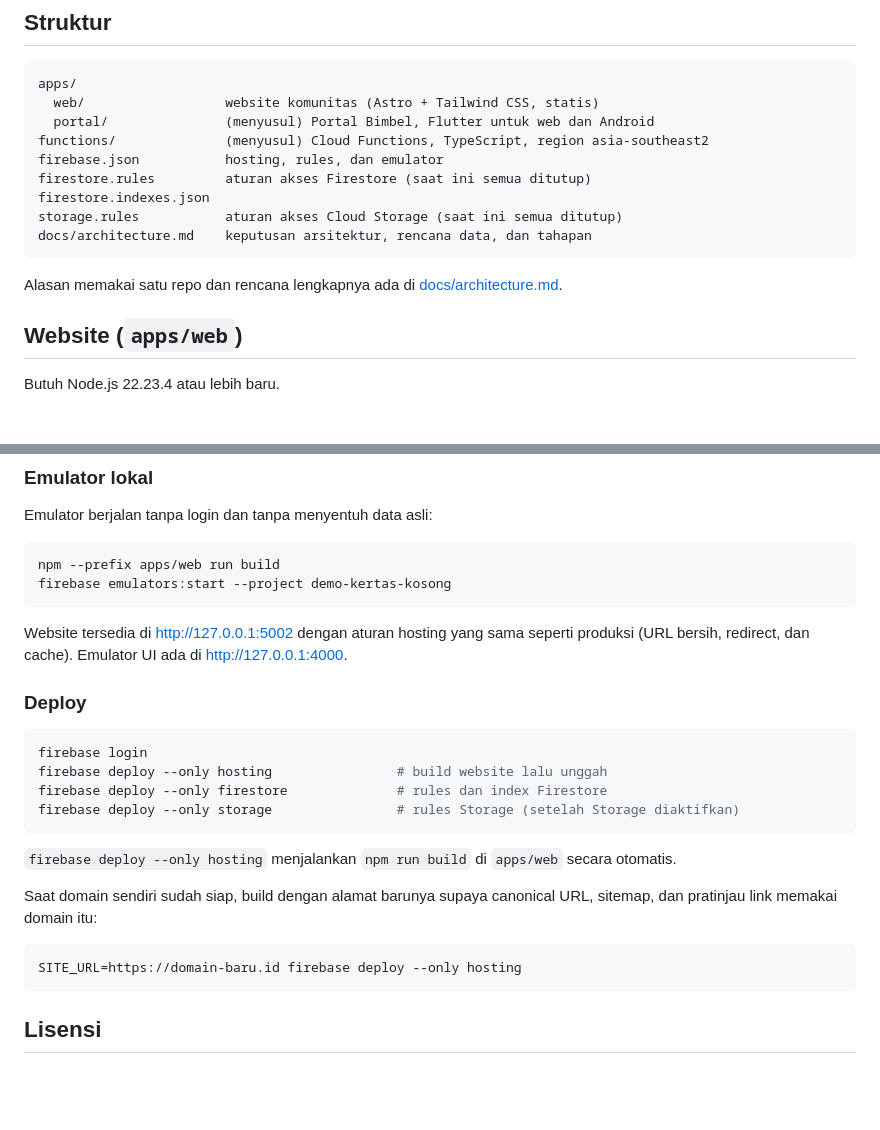
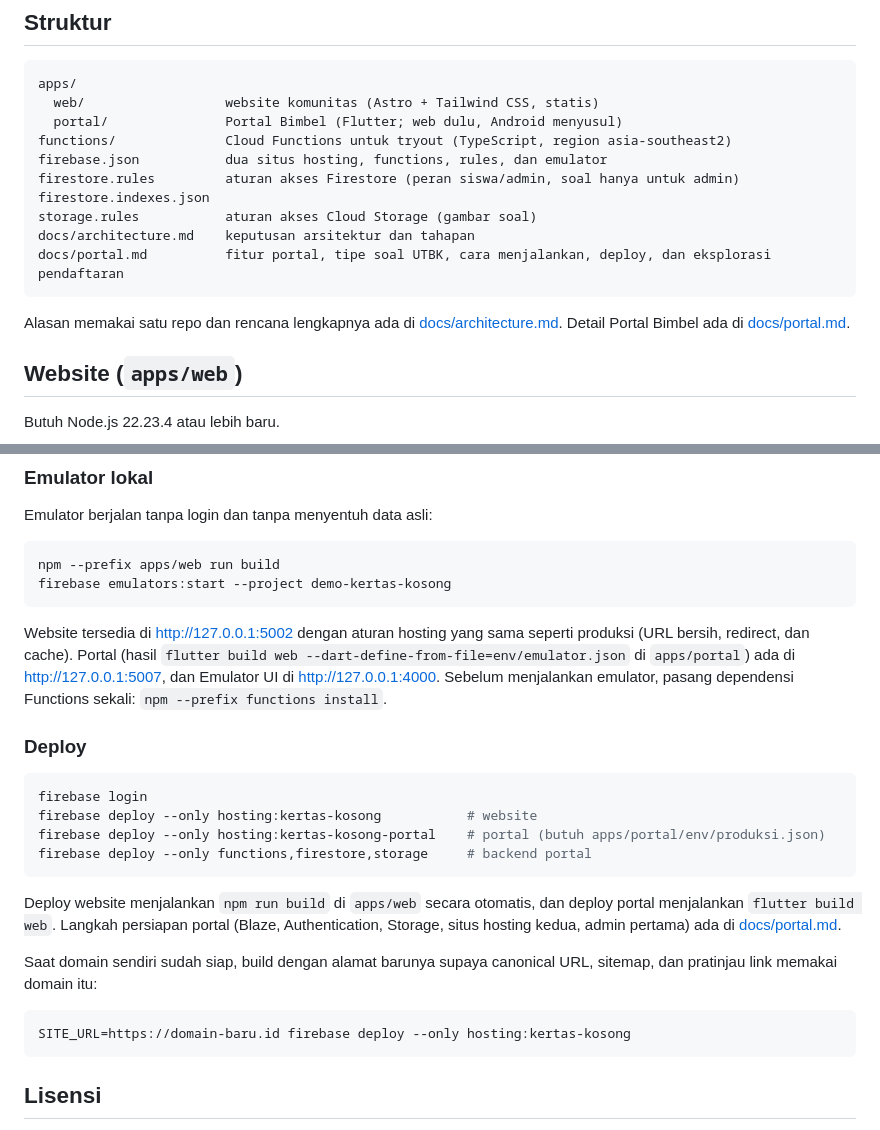
Before and after one commit to khrlanamm/kertas-kosong, a Markdown page: README.md, 2 parts joined by grey strips. GitHub-like rendering; blank space fills up the shorter version.

Commit message:
docs: document the portal, UTBK question types, and registration options

````diff
--- a/README.md
+++ b/README.md
@@ -11,16 +11,17 @@ Portal lama, yang hanya berisi tautan, diarsipkan di branch [`arsip/portal-lama`
 ```
 apps/
   web/                  website komunitas (Astro + Tailwind CSS, statis)
-  portal/               (menyusul) Portal Bimbel, Flutter untuk web dan Android
-functions/              (menyusul) Cloud Functions, TypeScript, region asia-southeast2
-firebase.json           hosting, rules, dan emulator
-firestore.rules         aturan akses Firestore (saat ini semua ditutup)
+  portal/               Portal Bimbel (Flutter; web dulu, Android menyusul)
+functions/              Cloud Functions untuk tryout (TypeScript, region asia-southeast2)
+firebase.json           dua situs hosting, functions, rules, dan emulator
+firestore.rules         aturan akses Firestore (peran siswa/admin, soal hanya untuk admin)
 firestore.indexes.json
-storage.rules           aturan akses Cloud Storage (saat ini semua ditutup)
-docs/architecture.md    keputusan arsitektur, rencana data, dan tahapan
+storage.rules           aturan akses Cloud Storage (gambar soal)
+docs/architecture.md    keputusan arsitektur dan tahapan
+docs/portal.md          fitur portal, tipe soal UTBK, cara menjalankan, deploy, dan eksplorasi pendaftaran
 ```
 
-Alasan memakai satu repo dan rencana lengkapnya ada di [docs/architecture.md](docs/architecture.md).
+Alasan memakai satu repo dan rencana lengkapnya ada di [docs/architecture.md](docs/architecture.md). Detail Portal Bimbel ada di [docs/portal.md](docs/portal.md).
 
 ## Website (`apps/web`)
 
@@ -88,23 +89,23 @@ npm --prefix apps/web run build
 firebase emulators:start --project demo-kertas-kosong
 ```
 
-Website tersedia di http://127.0.0.1:5002 dengan aturan hosting yang sama seperti produksi (URL bersih, redirect, dan cache). Emulator UI ada di http://127.0.0.1:4000.
+Website tersedia di http://127.0.0.1:5002 dengan aturan hosting yang sama seperti produksi (URL bersih, redirect, dan cache). Portal (hasil `flutter build web --dart-define-from-file=env/emulator.json` di `apps/portal`) ada di http://127.0.0.1:5007, dan Emulator UI di http://127.0.0.1:4000. Sebelum menjalankan emulator, pasang dependensi Functions sekali: `npm --prefix functions install`.
 
 ### Deploy
 
 ```sh
 firebase login
-firebase deploy --only hosting                # build website lalu unggah
-firebase deploy --only firestore              # rules dan index Firestore
-firebase deploy --only storage                # rules Storage (setelah Storage diaktifkan)
+firebase deploy --only hosting:kertas-kosong           # website
+firebase deploy --only hosting:kertas-kosong-portal    # portal (butuh apps/portal/env/produksi.json)
+firebase deploy --only functions,firestore,storage     # backend portal
 ```
 
-`firebase deploy --only hosting` menjalankan `npm run build` di `apps/web` secara otomatis.
+Deploy website menjalankan `npm run build` di `apps/web` secara otomatis, dan deploy portal menjalankan `flutter build web`. Langkah persiapan portal (Blaze, Authentication, Storage, situs hosting kedua, admin pertama) ada di [docs/portal.md](docs/portal.md#menayangkan).
 
 Saat domain sendiri sudah siap, build dengan alamat barunya supaya canonical URL, sitemap, dan pratinjau link memakai domain itu:
 
 ```sh
-SITE_URL=https://domain-baru.id firebase deploy --only hosting
+SITE_URL=https://domain-baru.id firebase deploy --only hosting:kertas-kosong
 ```
 
 ## Lisensi
````
Also changed, not shown: docs/architecture.md (+6 -4 lines), docs/portal.md (added, +222 -0 lines).
